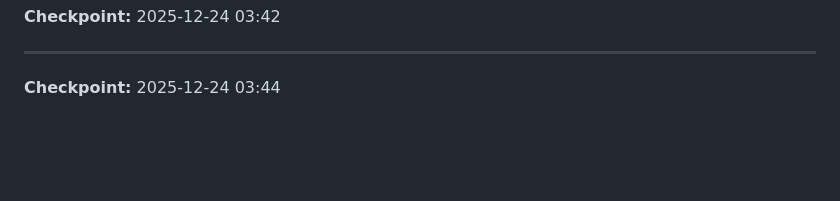
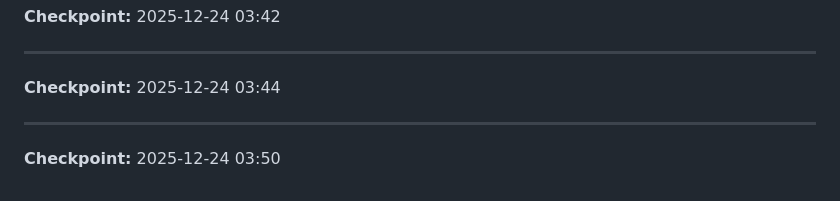
Before and after one commit to Jake-qp/claude-code-7.7, a Markdown page: SCRATCHPAD.md, the part around the change. Drawn GitHub-style; blank space fills up the shorter version.

Commit message:
wip(planning): checkpoint 2025-12-24 03:51

```diff
--- a/SCRATCHPAD.md
+++ b/SCRATCHPAD.md
@@ -142,3 +142,6 @@ Task 3 → Task 4 → Task 5
 
 ---
 **Checkpoint:** 2025-12-24 03:44
+
+---
+**Checkpoint:** 2025-12-24 03:50
```
